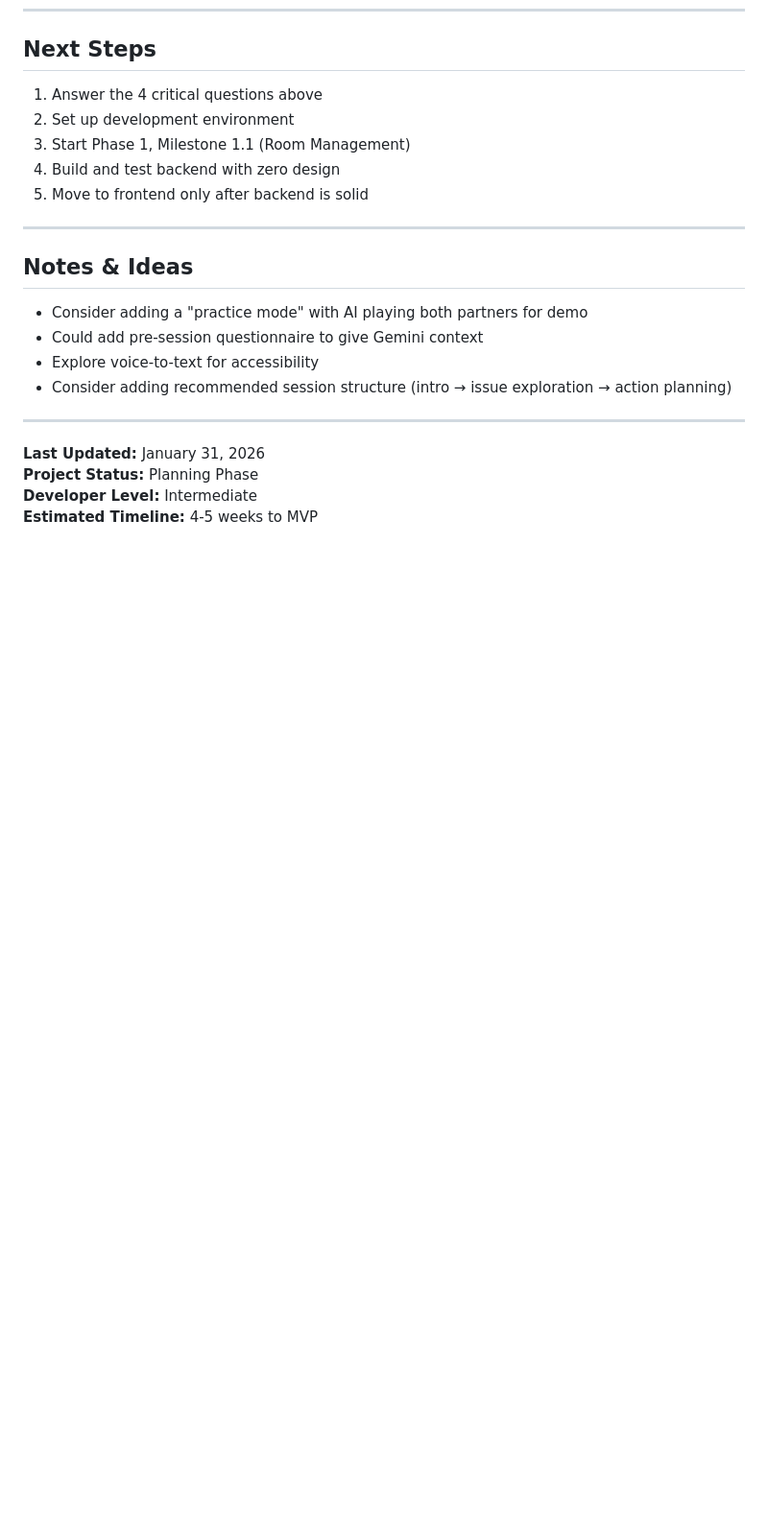
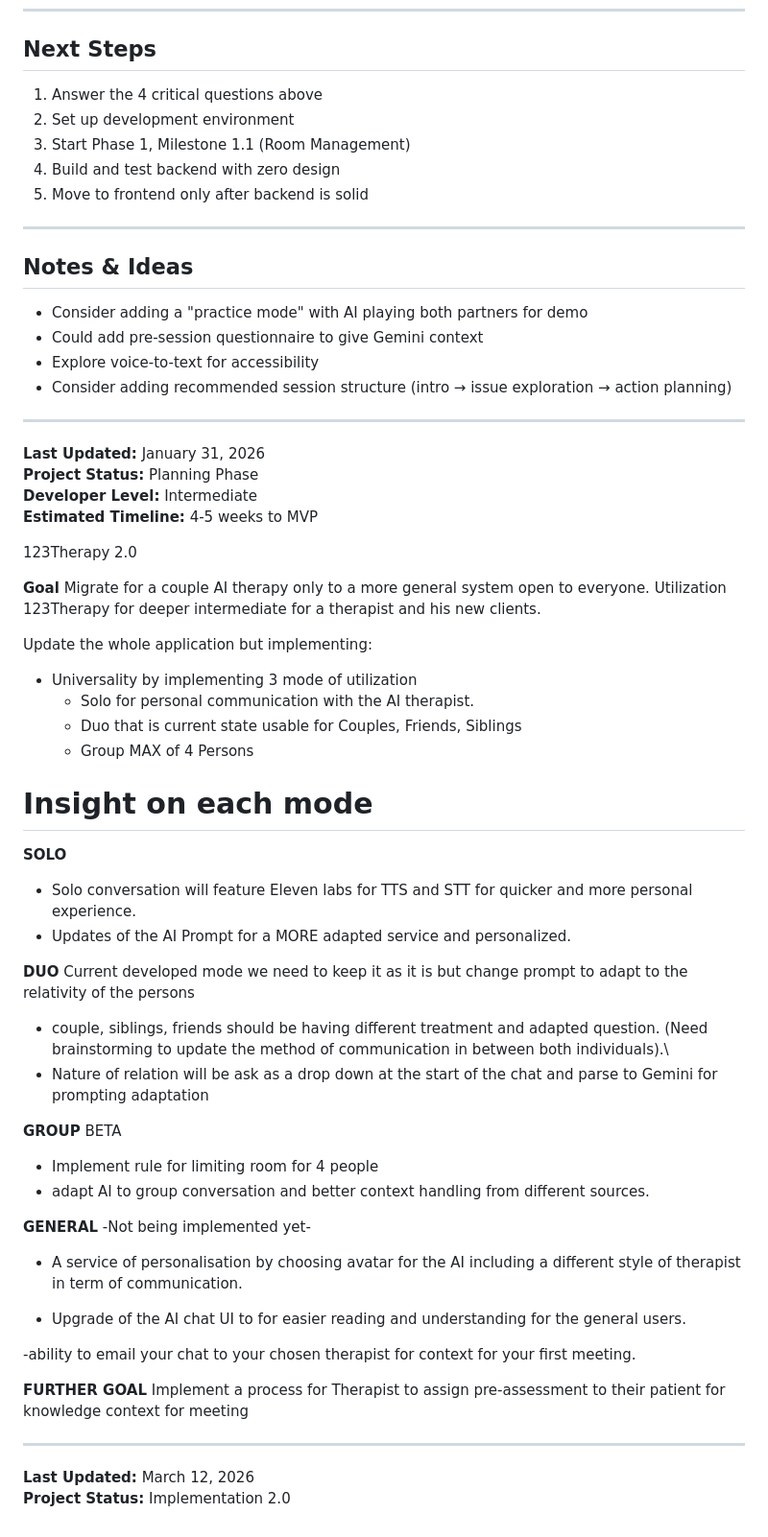
Before and after one commit to YanWirdiny/123Therapy, a Markdown page: NOTES.md, the part around the change. Shown at 96% size. Drawn GitHub-style; blank space fills up the shorter version.

Commit message:
notes updates for v2.0

```diff
--- a/NOTES.md
+++ b/NOTES.md
@@ -418,3 +418,48 @@ A web application that provides couples with AI-assisted preliminary therapy ses
 **Project Status:** Planning Phase
 **Developer Level:** Intermediate
 **Estimated Timeline:** 4-5 weeks to MVP
+
+123Therapy 2.0
+
+**Goal**
+Migrate for a couple AI therapy only to a more general system open to everyone.
+Utilization 123Therapy for deeper intermediate for a  therapist and his new clients.
+
+Update  the whole application but implementing:
+- Universality by  implementing 3 mode of utilization
+    - Solo for personal communication with the AI therapist.
+    - Duo that is current state usable for Couples, Friends, Siblings
+    - Group MAX  of 4 Persons
+
+# Insight on each mode
+**SOLO**
+- Solo conversation will feature Eleven labs for TTS and STT for  quicker and more personal experience.
+- Updates of the AI Prompt for a MORE adapted service and personalized.
+
+**DUO**
+Current developed mode we need to keep it as it is but change prompt to adapt to the relativity of the persons
+- couple, siblings, friends should be having different treatment and adapted question.
+(Need brainstorming to  update the method of communication in between both individuals).\
+- Nature of relation will be ask as a drop down at the start of the chat and parse to Gemini
+    for prompting adaptation
+
+**GROUP**
+BETA
+- Implement rule for limiting room for 4 people
+- adapt AI to group conversation and better context handling from different sources.
+
+**GENERAL**
+-Not being implemented yet-
+- A service of personalisation by choosing avatar for the AI  including  a different style of therapist  in term of communication.
+
+- Upgrade of the AI chat UI  to for easier  reading and understanding for the general users.
+
+-ability to email your chat to your chosen therapist for context for your first  meeting.
+
+
+**FURTHER GOAL**
+Implement a process for  Therapist to assign pre-assessment to their patient  for knowledge context for meeting
+
+---
+**Last Updated:** March 12, 2026
+**Project Status:** Implementation  2.0
```
